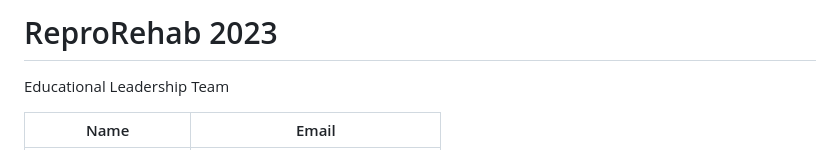
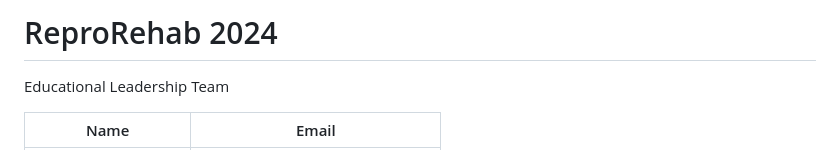
Before and after one commit to reprorehab/reprorehab2024, a Markdown page: README.md, the part around the change. GitHub-like rendering.

Commit message:
updating date on readme

```diff
--- a/README.md
+++ b/README.md
@@ -1,4 +1,4 @@
-# ReproRehab 2023
+# ReproRehab 2024
 
 Educational Leadership Team
 
```
